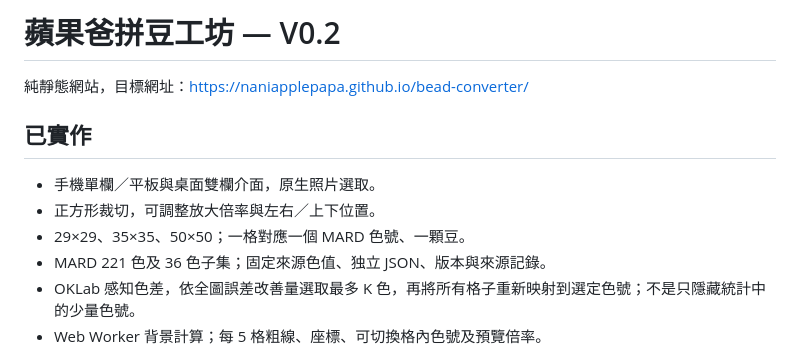
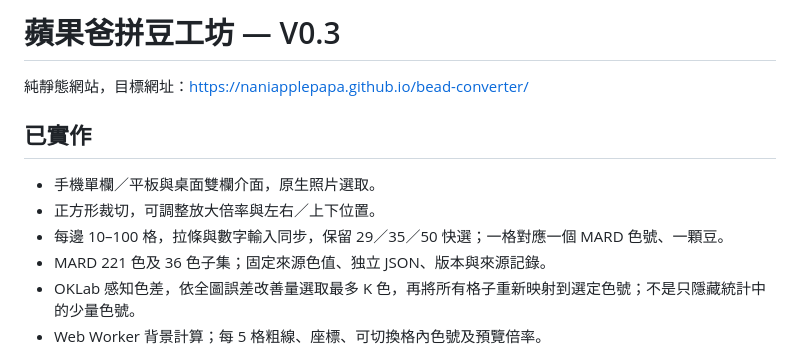
Before and after one commit to naniapplepapa/bead-converter, a Markdown page: README.md, the part around the change. Rendered like a GitHub page.

Commit message:
Document custom bead grid controls

```diff
--- a/README.md
+++ b/README.md
@@ -1,4 +1,4 @@
-# 蘋果爸拼豆工坊 — V0.2
+# 蘋果爸拼豆工坊 — V0.3
 
 純靜態網站，目標網址：https://naniapplepapa.github.io/bead-converter/
 
@@ -6,7 +6,7 @@
 
 - 手機單欄／平板與桌面雙欄介面，原生照片選取。
 - 正方形裁切，可調整放大倍率與左右／上下位置。
-- 29×29、35×35、50×50；一格對應一個 MARD 色號、一顆豆。
+- 每邊 10–100 格，拉條與數字輸入同步，保留 29／35／50 快選；一格對應一個 MARD 色號、一顆豆。
 - MARD 221 色及 36 色子集；固定來源色值、独立 JSON、版本與來源記錄。
 - OKLab 感知色差，依全圖誤差改善量選取最多 K 色，再將所有格子重新映射到選定色號；不是只隱藏統計中的少量色號。
 - Web Worker 背景計算；每 5 格粗線、座標、可切換格內色號及預覽倍率。
```
